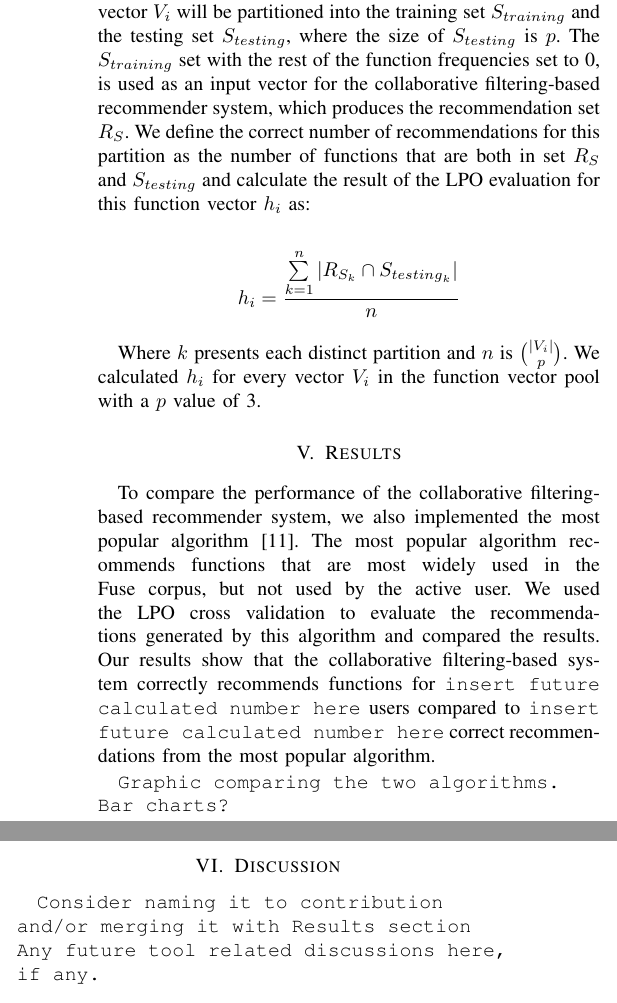
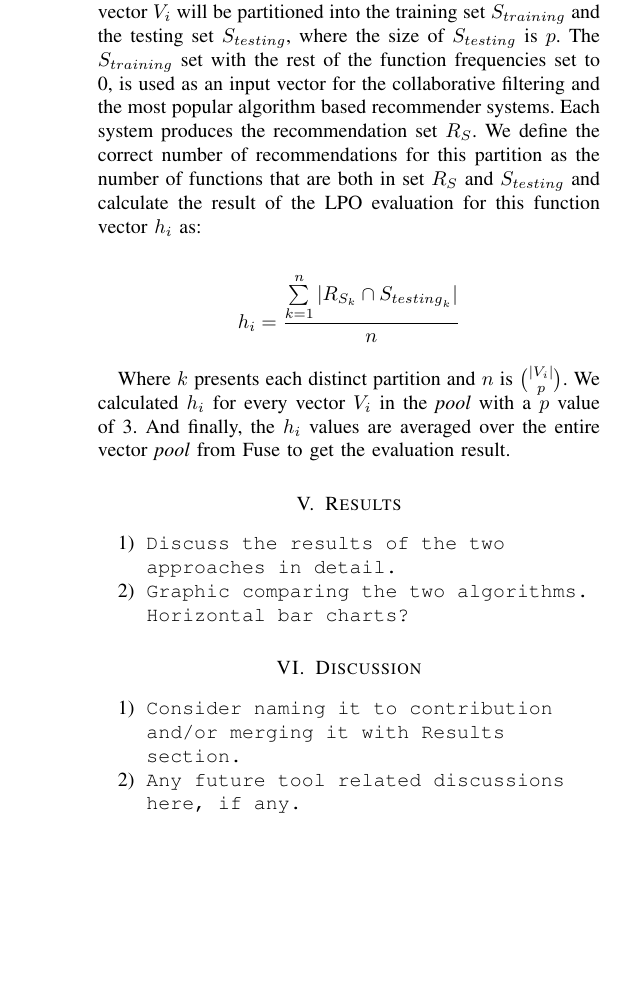
Before and after one commit to shaowns/VL-HCC-Fuse-CF, a LaTeX paper (fuse_cf.tex): two parts of the columns of page 3 of 4 before the commit and part of one column of page 3 of 4 after it, the two joined at a grey line, cut so that both start at the same text, the shorter picture padded with empty space. Compiled offline with pdfLaTeX.

Commit message:
Evaluation, closes #16

```diff
--- a/fuse_cf.tex
+++ b/fuse_cf.tex
@@ -171,7 +171,7 @@ For evaluating the system implemented based on the algorithm in the previous sec
 
 We used a variation of cross validation, called Leave p-out (LPO) cross validation~\cite{arlot2010survey}. According to LPO, all possible training/testing partitions are generated by removing $p$ samples from the complete set. The testing set consists of the $p$ samples and the training set contains the rest $n-p$ samples, where $n$ is the size of the original dataset. Thus, a dataset of length $n$ will have $n \choose p$ possible partitions in LPO cross validation.
 
-We used the function vectors extracted from Fuse to perform LPO cross validation. In LPO cross validation, such a function vector $V_i$ will be partitioned into the training set $S_{training}$ and the testing set $S_{testing}$, where the size of $S_{testing}$ is $p$. The $S_{training}$ set with the rest of the function frequencies set to 0, is used as an input vector for the collaborative filtering-based recommender system, which produces the recommendation set $R_S$. We define the correct number of recommendations for this partition as the number of functions that are both in set $R_S$ and $S_{testing}$ and calculate the result of the LPO evaluation for this function vector $h_i$ as:
+We used the function vectors extracted from Fuse to perform LPO cross validation. In LPO cross validation, such a function vector $V_i$ will be partitioned into the training set $S_{training}$ and the testing set $S_{testing}$, where the size of $S_{testing}$ is $p$. The $S_{training}$ set with the rest of the function frequencies set to 0, is used as an input vector for the collaborative filtering and the most popular algorithm based recommender systems. Each system produces the recommendation set $R_S$. We define the correct number of recommendations for this partition as the number of functions that are both in set $R_S$ and $S_{testing}$ and calculate the result of the LPO evaluation for this function vector $h_i$ as:
 
 \begin{center}
 	\[
@@ -179,16 +179,21 @@ We used the function vectors extracted from Fuse to perform LPO cross validation
 	\]
 \end{center}
 
-Where $k$ presents each distinct partition and $n$ is $|V_i|\choose p$. We calculated $h_i$ for every vector $V_i$ in the function vector pool with a $p$ value of 3.
+Where $k$ presents each distinct partition and $n$ is $|V_i|\choose p$. We calculated $h_i$ for every vector $V_i$ in the \textit{pool} with a $p$ value of 3. And finally, the $h_i$ values are averaged over the entire vector \textit{pool} from Fuse to get the evaluation result.
 
 \section{Results}
-To compare the performance of the collaborative filtering-based recommender system, we also implemented the most popular algorithm~\cite{linton2000owl}. The most popular algorithm recommends functions that are most widely used in the Fuse corpus, but not used by the active user. We used the LPO cross validation to evaluate the recommendations generated by this algorithm and compared the results. Our results show that the collaborative filtering-based system correctly recommends functions for \texttt{insert future calculated number here}  users compared to \texttt{insert future calculated number here} correct recommendations from the most popular algorithm.
 
-\texttt{Graphic comparing the two algorithms. Bar charts?}
+\begin{enumerate}
+	\item \texttt{Discuss the results of the two approaches in detail.}
+	\item \texttt{Graphic comparing the two algorithms. Horizontal bar charts?}
+\end{enumerate}
 
 \section{Discussion}
-\texttt{Consider naming it to contribution and/or merging it with Results section}
-\texttt{Any future tool related discussions here, if any.}
+
+\begin{enumerate}
+	\item \texttt{Consider naming it to contribution and/or merging it with Results section.}
+	\item \texttt{Any future tool related discussions here, if any.}
+\end{enumerate}
 
 \section{Limitations \& Future Work}
 From the results presented here, there are a number of attributes of system that provides opportunities for future work.
```
Also changed, not shown: fuse_cf.pdf, fuse_cf.tex (2 more changed lines).
